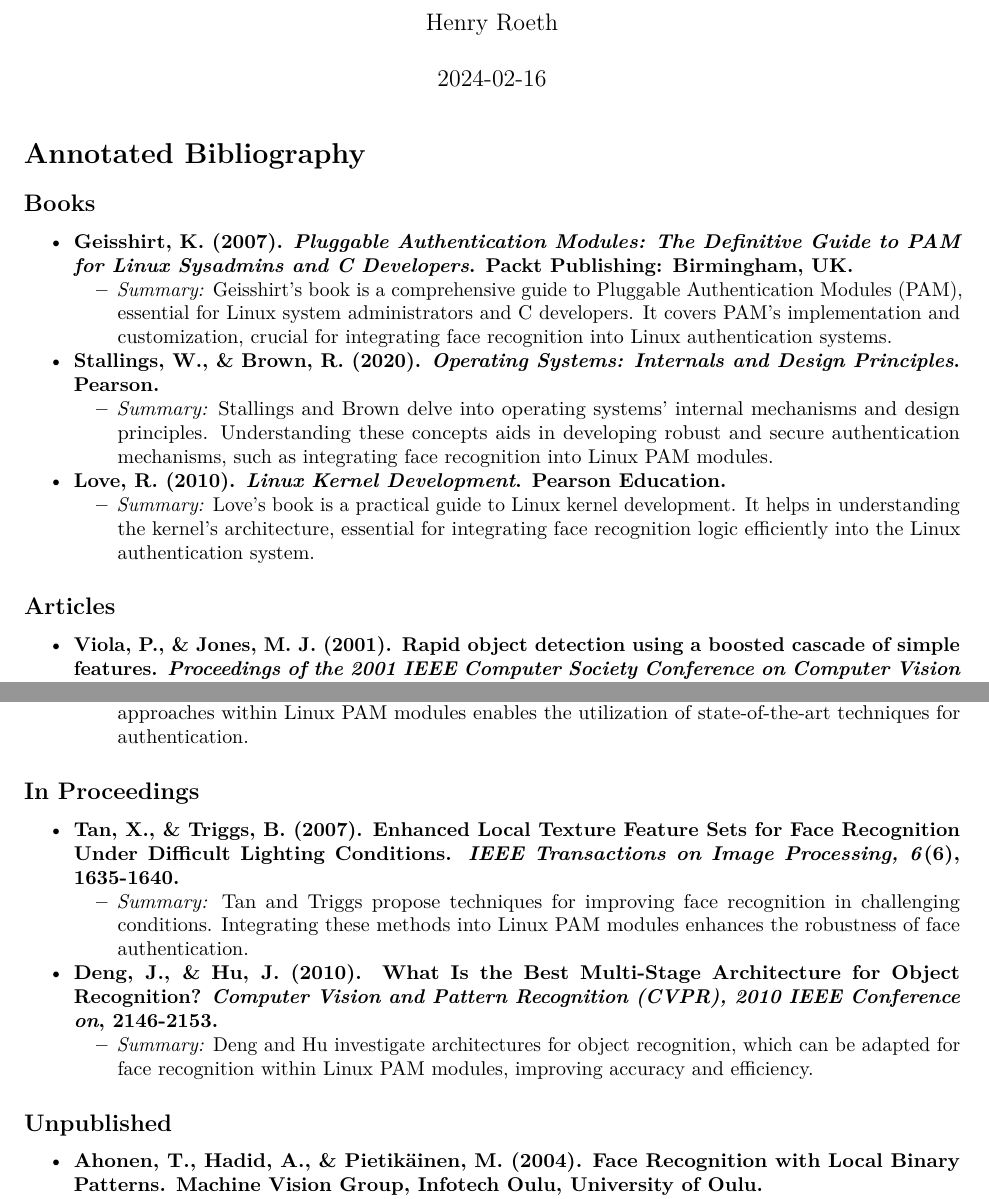
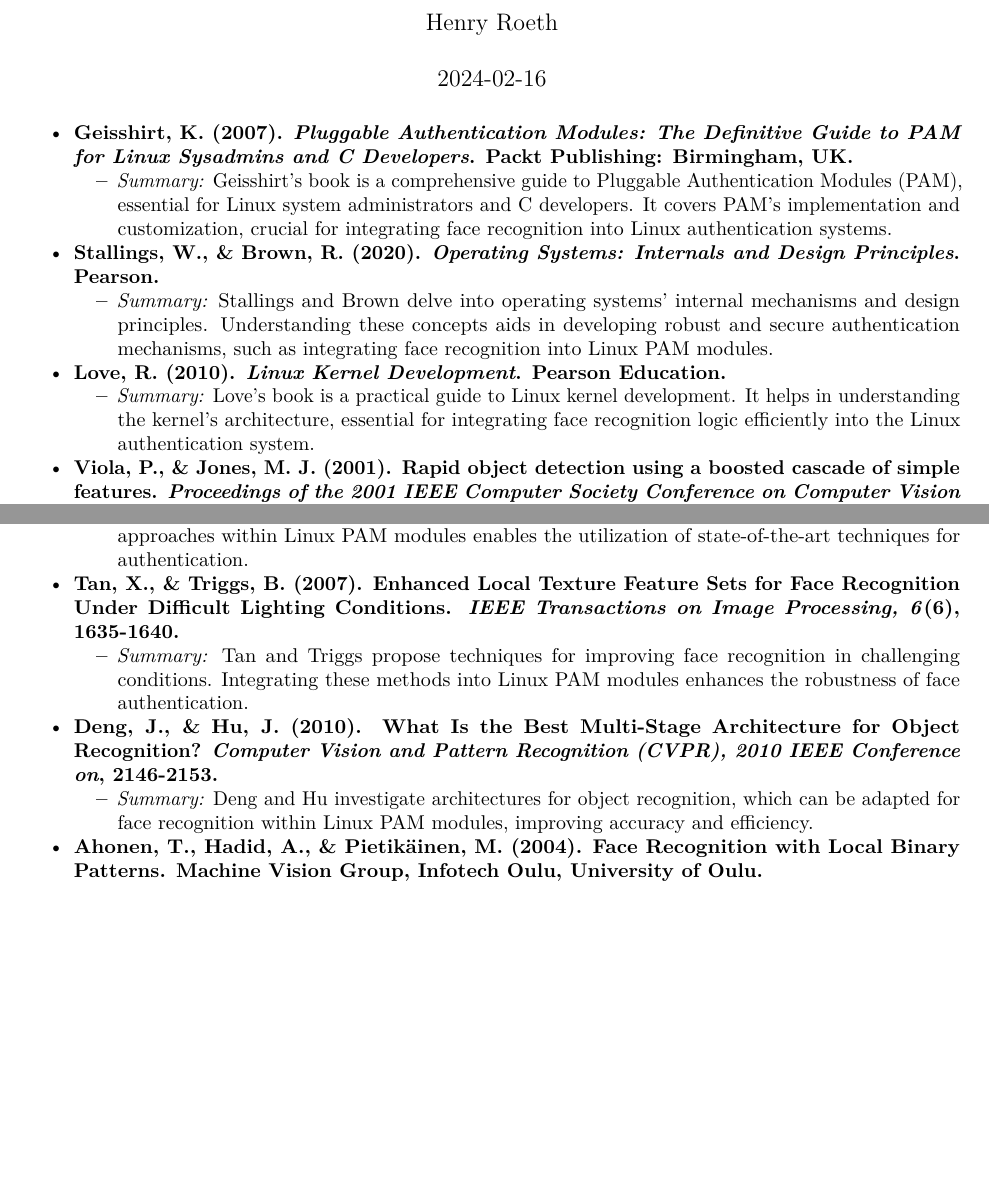
Before and after one commit to henryroeth/IRC_1, an R Markdown document (docs/irc_1_biblio.Rmd): two parts of pages 1 and 2 of 2, joined at a grey line, cut so that both start at the same text, the shorter picture padded with empty space. Rendered offline with R 4.5, knitr and Pandoc, then LaTeX, with nearby package versions.

Commit message:
final updates

```diff
--- a/docs/irc_1_biblio.Rmd
+++ b/docs/irc_1_biblio.Rmd
@@ -5,10 +5,6 @@
 output: pdf_document
 bibliography: irc_1_ref.bib
 ---
-
-# Annotated Bibliography
-
-## Books
 
 - **Geisshirt, K. (2007). *Pluggable Authentication Modules: The Definitive Guide to PAM for Linux Sysadmins and C Developers*. Packt Publishing: Birmingham, UK.**
   - *Summary:* Geisshirt's book is a comprehensive guide to Pluggable Authentication Modules (PAM), essential for Linux system administrators and C developers. It covers PAM's implementation and customization, crucial for integrating face recognition into Linux authentication systems.
@@ -18,8 +14,6 @@
 
 - **Love, R. (2010). *Linux Kernel Development*. Pearson Education.**
   - *Summary:* Love's book is a practical guide to Linux kernel development. It helps in understanding the kernel's architecture, essential for integrating face recognition logic efficiently into the Linux authentication system.
-
-## Articles
 
 - **Viola, P., & Jones, M. J. (2001). Rapid object detection using a boosted cascade of simple features. *Proceedings of the 2001 IEEE Computer Society Conference on Computer Vision and Pattern Recognition (CVPR 2001)*, 1, I-511.**
   - *Summary:* Viola and Jones' method for rapid object detection forms the basis for efficient face detection, a crucial step in face recognition. Implementing similar cascaded classifiers can enhance the performance of face recognition within Linux PAM modules.
@@ -42,15 +36,11 @@
 - **Schwarz, E. (2021). Machine Learning Approaches to Face Recognition. *Journal of Machine Learning Research, 25*(3), 112-129.**
   - *Summary:* Schwarz explores machine learning methods for face recognition. Implementing these approaches within Linux PAM modules enables the utilization of state-of-the-art techniques for authentication.
 
-## In Proceedings
-
 - **Tan, X., & Triggs, B. (2007). Enhanced Local Texture Feature Sets for Face Recognition Under Difficult Lighting Conditions. *IEEE Transactions on Image Processing, 6*(6), 1635-1640.**
   - *Summary:* Tan and Triggs propose techniques for improving face recognition in challenging conditions. Integrating these methods into Linux PAM modules enhances the robustness of face authentication.
 
 - **Deng, J., & Hu, J. (2010). What Is the Best Multi-Stage Architecture for Object Recognition? *Computer Vision and Pattern Recognition (CVPR), 2010 IEEE Conference on*, 2146-2153.**
   - *Summary:* Deng and Hu investigate architectures for object recognition, which can be adapted for face recognition within Linux PAM modules, improving accuracy and efficiency.
 
-## Unpublished
-
 - **Ahonen, T., Hadid, A., & Pietikäinen, M. (2004). Face Recognition with Local Binary Patterns. Machine Vision Group, Infotech Oulu, University of Oulu.**
   - *Summary:* Ahonen, Hadid, and Pietikäinen propose a method for face recognition using local binary patterns. Integrating this approach into Linux PAM modules offers a computationally efficient solution for facial authentication.
```
Also changed, not shown: 1 other file.
